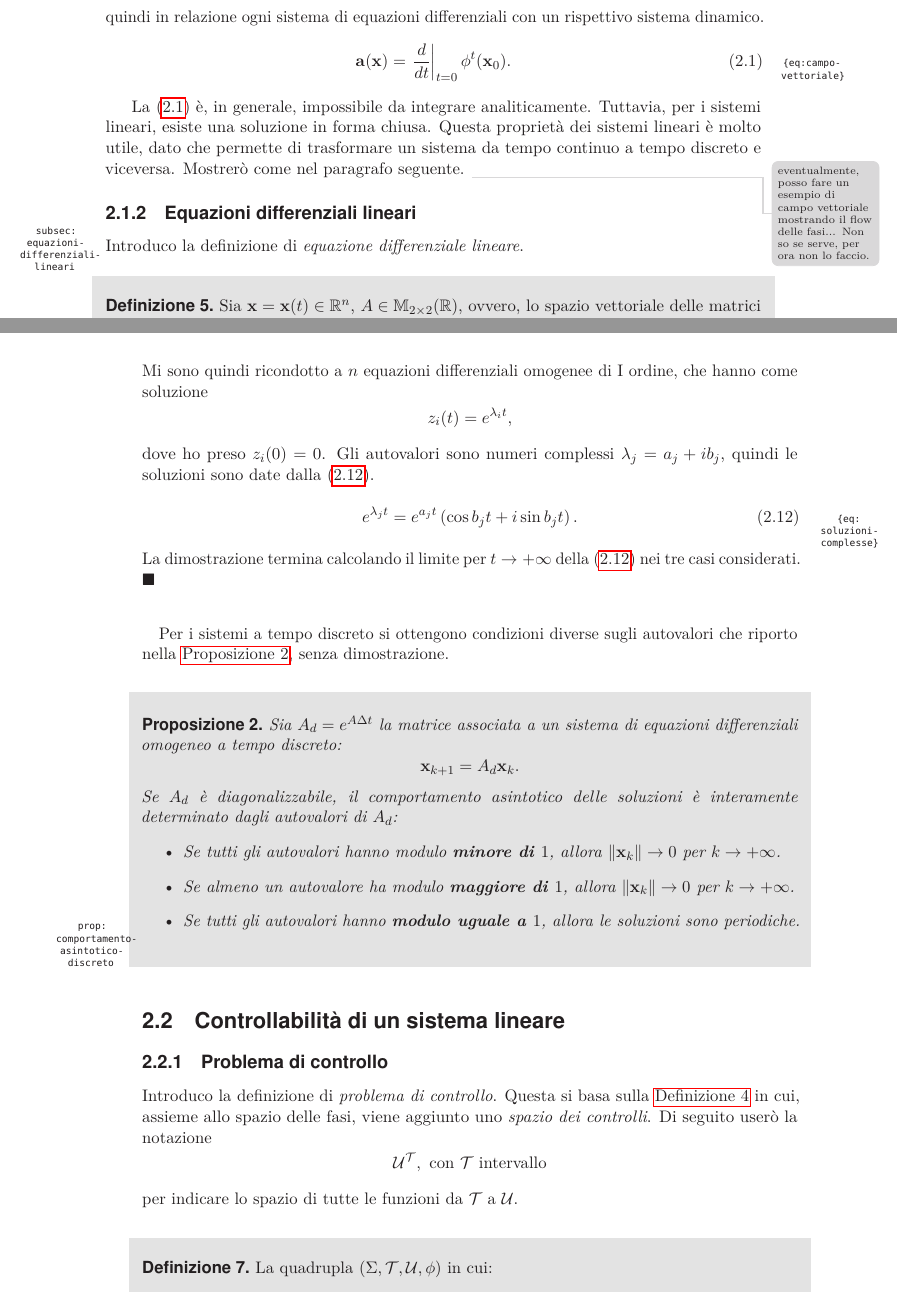
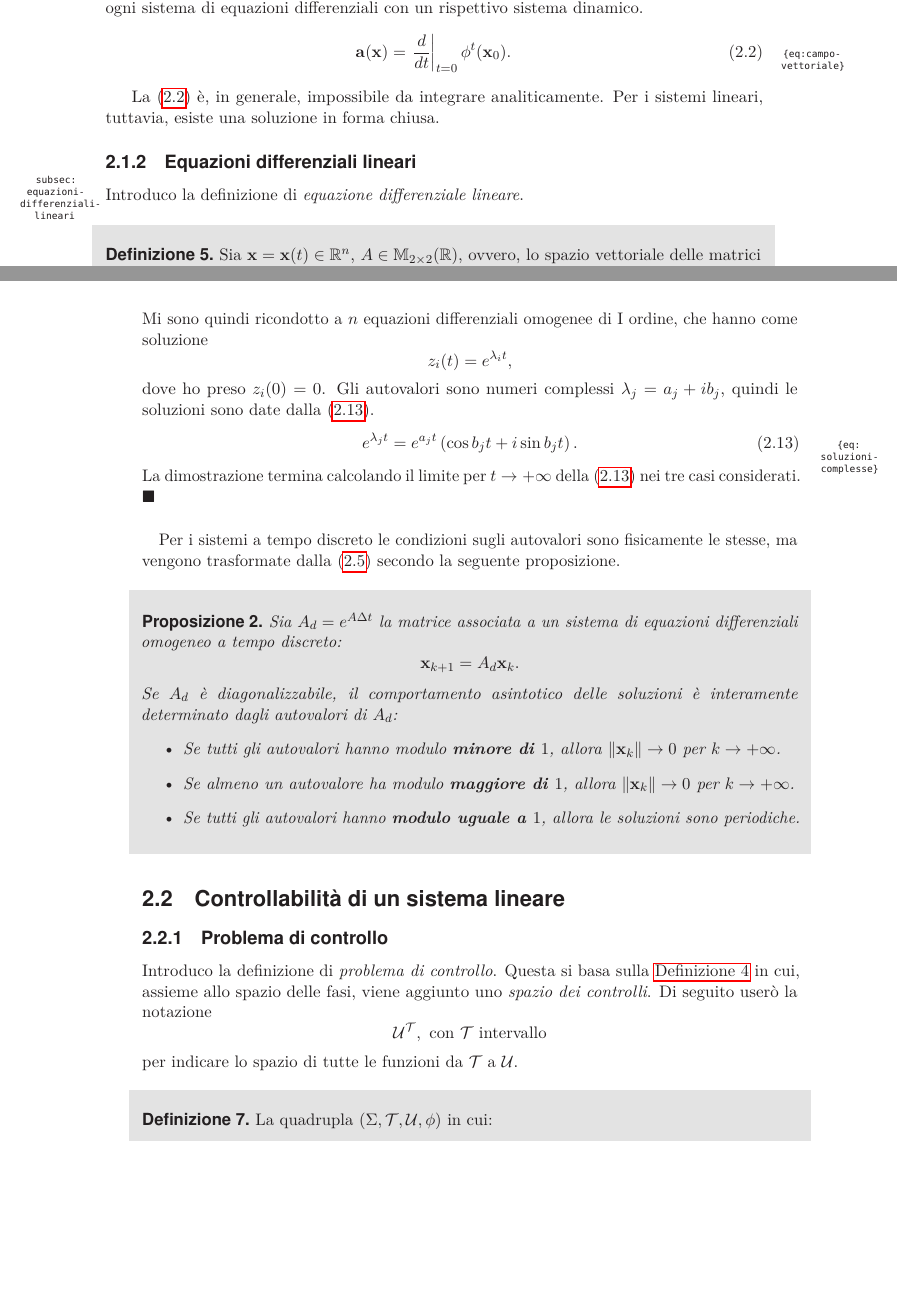
Before and after one commit to P2-718na/dpic, a LaTeX thesis (docs/report/report.tex, which reads docs/report/sections/2/sistemi-lineari.tex): two parts of pages 17 and 20 of 70, joined at a grey line, cut so that both start at the same text, the shorter picture padded with empty space. Compiled offline with pdfLaTeX.

Commit message:
Updates from Overleaf

```diff
--- a/docs/report/sections/2/sistemi-lineari.tex
+++ b/docs/report/sections/2/sistemi-lineari.tex
@@ -111,17 +115,13 @@ Si può dimostrare \todo{devo mettere la dimostrazione?} che vale la relazione~\
-che mette quindi in relazione ogni sistema di equazioni differenziali con un rispettivo sistema dinamico.
+La relazione~\eqref{eq:campo-vettoriale},
+analoga alla~\eqref{eq:campo-vett},
+mette in relazione ogni sistema di equazioni differenziali con un rispettivo sistema dinamico.
 \begin{equation}
     \b a (\b x) = \left.\frac d {dt} \right| _{t=0} \phi^t (\b x_0).
     \label{eq:campo-vettoriale}
 \end{equation}
 
 La~\eqref{eq:campo-vettoriale} è, in generale, impossibile da integrare analiticamente.
-Tuttavia, per i sistemi lineari, esiste una soluzione in forma chiusa.
-Questa proprietà dei sistemi lineari è molto utile, dato che permette di trasformare un sistema
-da tempo continuo a tempo discreto e viceversa.
-Mostrerò come nel paragrafo seguente.
-\todo{eventualmente, posso fare un esempio di campo vettoriale mostrando il flow delle fasi...
-Non so se serve, per ora non lo faccio.}
-
+Per i sistemi lineari, tuttavia, esiste una soluzione in forma chiusa.
 
 \subsection{Equazioni differenziali lineari}
 \label{subsec:equazioni-differenziali-lineari}
@@ -341,9 +341,10 @@ La dimostrazione termina calcolando il limite per $t \to +\infty$
 della~\eqref{eq:soluzioni-complesse} nei tre casi considerati.
 \hfill \qedsymbol \paragraph{}
 
-Per i sistemi a tempo discreto si ottengono condizioni diverse sugli autovalori
-che riporto nella \autoref{prop:comportamento-asintotico-discreto}, senza
-dimostrazione.
+Per i sistemi a tempo discreto le condizioni
+sugli autovalori sono fisicamente le stesse,
+ma vengono trasformate dalla~\eqref{eq:mapping-sistema} secondo la
+seguente proposizione.
 \begin{prop}
     Sia $A_d = e^{A\Delta t}$ la matrice associata a un sistema di equazioni differenziali omogeneo
     a tempo discreto:
@@ -357,5 +358,4 @@ dimostrazione.
         \item Se almeno un autovalore ha modulo \textbf{maggiore di $1$}, allora $\norm{\b x_k} \to 0$ per $k \to +\infty$.%
         \item Se tutti gli autovalori hanno \textbf{modulo uguale a $1$}, allora le soluzioni sono periodiche.
     \end{itemize}
-    \label{prop:comportamento-asintotico-discreto}
 \end{prop}
```
Also changed, not shown: docs/report/sections/2/sistemi-lineari.tex (14 more changed lines).
